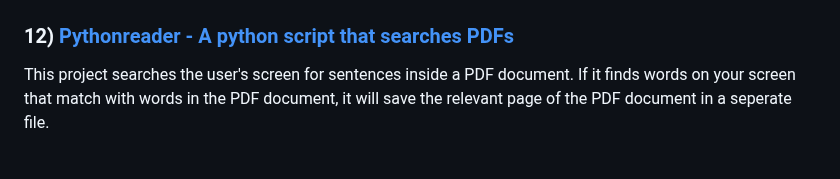
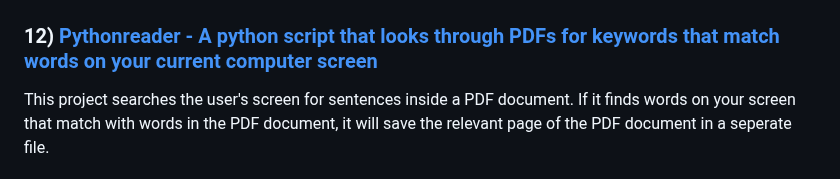
Before and after one commit to lukastay/Lukas-Taylor-Repository, a Markdown page: README.md, the part around the change. GitHub-like rendering.

```diff
--- a/README.md
+++ b/README.md
@@ -161,7 +161,7 @@ This data finds problems for inflated accuracy scores in the Non-alcohol fatty l
 
 </p>
 
-### 12) [Pythonreader - A python script that searches PDFs](https://github.com/lukastay/Lukas-Taylor-Repository/blob/main/pythonreader.py)
+### 12) [Pythonreader - A python script that looks through PDFs for keywords that match words on your current computer screen](https://github.com/lukastay/Lukas-Taylor-Repository/blob/main/pythonreader.py)
 
 This project searches the user's screen for sentences inside a PDF document. If it finds words on your screen that match with words in the PDF document, it will save the relevant page of the PDF document in a seperate file.
 
```
